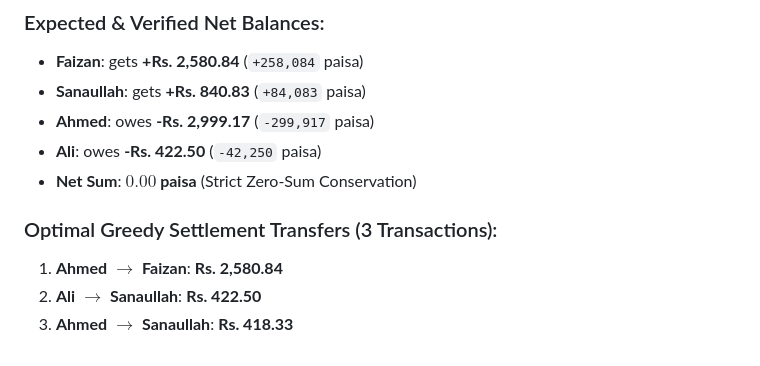
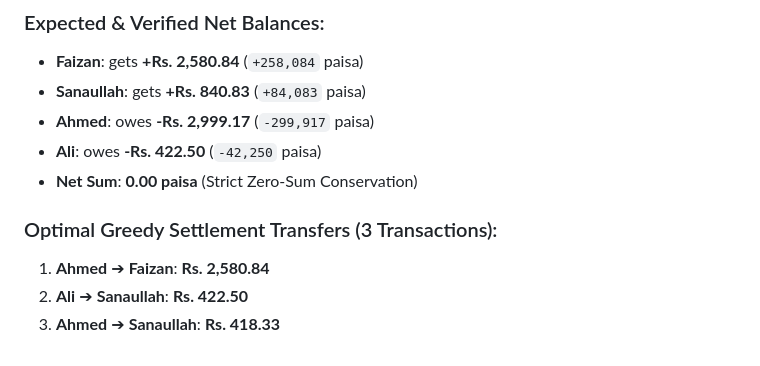
Before and after one commit to Sanaullahkhaan/roomates-sheet, a Markdown page: README.md, the part around one of its changes. GitHub-like rendering.

```diff
--- a/README.md
+++ b/README.md
@@ -67,9 +57,9 @@ Dataset: 4 Roommates (`Sanaullah`, `Ahmed`, `Faizan`, `Ali`), 5 Shared Expenses
 - **Sanaullah**: gets **+Rs. 840.83** (`+84,083` paisa)
 - **Ahmed**: owes **-Rs. 2,999.17** (`-299,917` paisa)
 - **Ali**: owes **-Rs. 422.50** (`-42,250` paisa)
-- **Net Sum**: **$0.00$ paisa** (Strict Zero-Sum Conservation)
+- **Net Sum**: **0.00 paisa** (Strict Zero-Sum Conservation)
 
 ### Optimal Greedy Settlement Transfers (3 Transactions):
-1. **Ahmed** $\rightarrow$ **Faizan**: **Rs. 2,580.84**
-2. **Ali** $\rightarrow$ **Sanaullah**: **Rs. 422.50**
-3. **Ahmed** $\rightarrow$ **Sanaullah**: **Rs. 418.33**
+1. **Ahmed** ➔ **Faizan**: **Rs. 2,580.84**
+2. **Ali** ➔ **Sanaullah**: **Rs. 422.50**
+3. **Ahmed** ➔ **Sanaullah**: **Rs. 418.33**
```
Also changed, not shown: other parts of README.md (+36 -46 lines).
